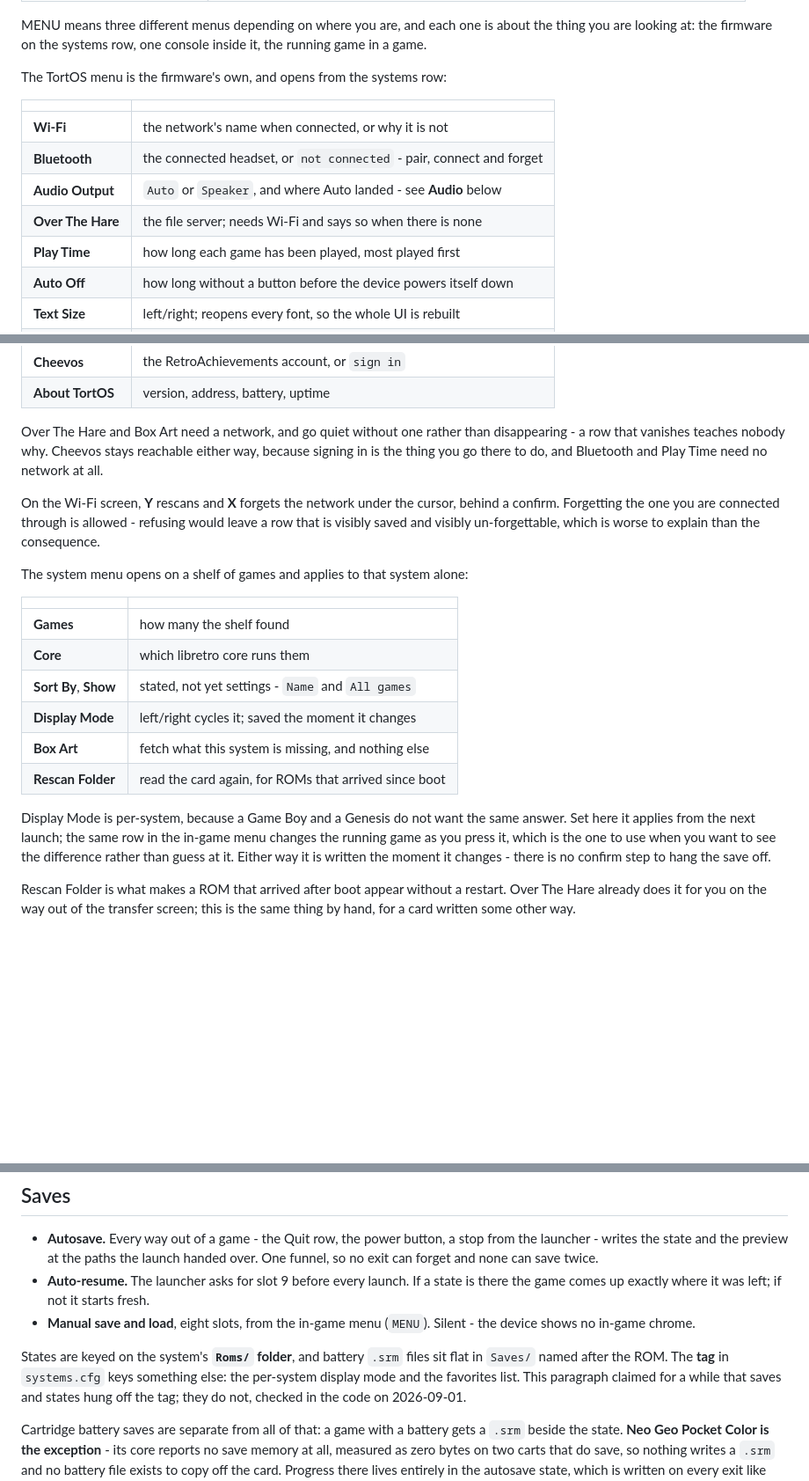
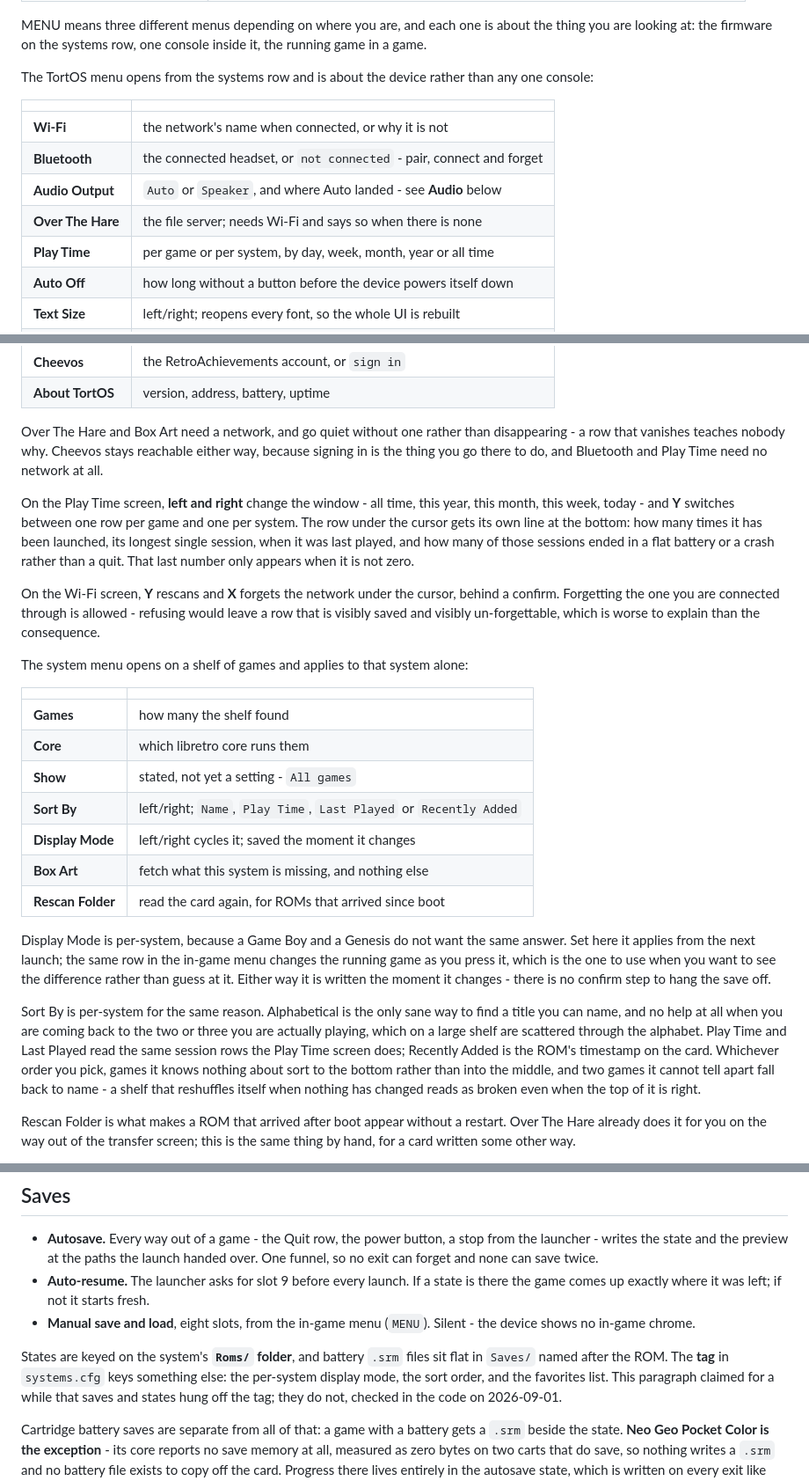
Before and after one commit to ericreinsmidt/TortOS, a Markdown page: README.md, 3 parts joined by grey strips. Shown at 88% size. Rendered like a GitHub page; blank space fills up the shorter version.

Commit message:
Say what the menus do now, and drop a line that said nothing
"The TortOS menu is the firmware's own" was circular - the TortOS menu belongs
to TortOS - and the paragraph above it had already said "the firmware on the
systems row". Compare the system menu's own intro, which says where it opens
and what it scopes to. This one now does the same.

Four rows had gone stale. Sort By is a real setting rather than half of "stated,
not yet settings". Play Time answers by window and by system. Show sits above
Sort By, as it does in the menu. And the make check table was missing
check-sort, which I found by diffing it against CHECKS in the Makefile rather
than by reading it.

The Play Time screen and the per-system sort each get a paragraph, the sort one
placed after the Display Mode paragraph whose reasoning it shares. The Saves
section listed what the tag keys and the sort order now hangs off it too.

The sort paragraph took three passes and the first two were wrong in a way
worth recording. It began "the only sane way through 261 Genesis ROMs and the
worst way through the six-game shelf you are working down". The 261 was real -
measured on the card tonight - but it is a fact about one library dressed as a
claim about the firmware, and it reads as though the reader is assumed to have
261 Genesis ROMs. The six was invented outright.

Cutting the numbers left the argument, which turned out to be the actual
problem: a short shelf does not make sorting pointless, because you cannot see
a short shelf at once. CF_LAYOUT_GAMES draws a 332px card every 246px on a
1024px screen, so cards at -2..+2 land on screen and only -1..+1 are properly
readable - the outer pair is scaled to 0.62, faded to alpha 150 and half past
the bezel. CF_HALF_WINDOW is 3, and that outermost pair exists to slide in from
off-screen rather than to be seen. Above three games you are always scrolling.

So the paragraph argues what actually distinguishes the orders: whether you are
hunting a title you can name, or coming back to the two or three you are in the
middle of.

```diff
--- a/README.md
+++ b/README.md
@@ -193,7 +193,8 @@ MENU means three different menus depending on where you are, and each one is
 about the thing you are looking at: the firmware on the systems row, one
 console inside it, the running game in a game.
 
-The TortOS menu is the firmware's own, and opens from the systems row:
+The TortOS menu opens from the systems row and is about the device rather
+than any one console:
 
 | | |
 |---|---|
@@ -201,7 +202,7 @@ The TortOS menu is the firmware's own, and opens from the systems row:
 | **Bluetooth** | the connected headset, or `not connected` - pair, connect and forget |
 | **Audio Output** | `Auto` or `Speaker`, and where Auto landed - see **Audio** below |
 | **Over The Hare** | the file server; needs Wi-Fi and says so when there is none |
-| **Play Time** | how long each game has been played, most played first |
+| **Play Time** | per game or per system, by day, week, month, year or all time |
 | **Auto Off** | how long without a button before the device powers itself down |
 | **Text Size** | left/right; reopens every font, so the whole UI is rebuilt |
 | **UI Theme** | `Classic` or `Fancy Pants` - which art the shelves wear |
@@ -215,6 +216,13 @@ disappearing - a row that vanishes teaches nobody why. Cheevos stays reachable
 either way, because signing in is the thing you go there to do, and Bluetooth
 and Play Time need no network at all.
 
+On the Play Time screen, **left and right** change the window - all time, this
+year, this month, this week, today - and **Y** switches between one row per
+game and one per system. The row under the cursor gets its own line at the
+bottom: how many times it has been launched, its longest single session, when
+it was last played, and how many of those sessions ended in a flat battery or
+a crash rather than a quit. That last number only appears when it is not zero.
+
 On the Wi-Fi screen, **Y** rescans and **X** forgets the network under the
 cursor, behind a confirm. Forgetting the one you are connected through is
 allowed - refusing would leave a row that is visibly saved and visibly
@@ -226,7 +234,8 @@ The system menu opens on a shelf of games and applies to that system alone:
 |---|---|
 | **Games** | how many the shelf found |
 | **Core** | which libretro core runs them |
-| **Sort By**, **Show** | stated, not yet settings - `Name` and `All games` |
+| **Show** | stated, not yet a setting - `All games` |
+| **Sort By** | left/right; `Name`, `Play Time`, `Last Played` or `Recently Added` |
 | **Display Mode** | left/right cycles it; saved the moment it changes |
 | **Box Art** | fetch what this system is missing, and nothing else |
 | **Rescan Folder** | read the card again, for ROMs that arrived since boot |
@@ -236,6 +245,16 @@ same answer. Set here it applies from the next launch; the same row in the
 in-game menu changes the running game as you press it, which is the one to use
 when you want to see the difference rather than guess at it. Either way it is
 written the moment it changes - there is no confirm step to hang the save off.
+
+Sort By is per-system for the same reason. Alphabetical is the only sane way
+to find a title you can name, and no help at all when you are coming back to
+the two or three you are actually playing, which on a large shelf are
+scattered through the alphabet. Play Time and Last Played read the same
+session rows the Play Time screen does; Recently Added is the ROM's timestamp
+on the card. Whichever order you pick, games it knows nothing about sort to
+the bottom rather than into the middle, and two games it cannot tell apart
+fall back to name - a shelf that reshuffles itself when nothing has changed
+reads as broken even when the top of it is right.
 
 Rescan Folder is what makes a ROM that arrived after boot appear without a
 restart. Over The Hare already does it for you on the way out of the transfer
@@ -499,7 +518,8 @@ Pressing A on it does not start it, it continues it.
 
 States are keyed on the system's **`Roms/` folder**, and battery `.srm` files
 sit flat in `Saves/` named after the ROM. The **tag** in `systems.cfg` keys
-something else: the per-system display mode and the favorites list. This
+something else: the per-system display mode, the sort order, and the favorites
+list. This
 paragraph claimed for a while that saves and states hung off the tag; they do
 not, checked in the code on 2026-09-01.
 
```
Also changed, not shown: other parts of README.md (+1 -0 lines).
